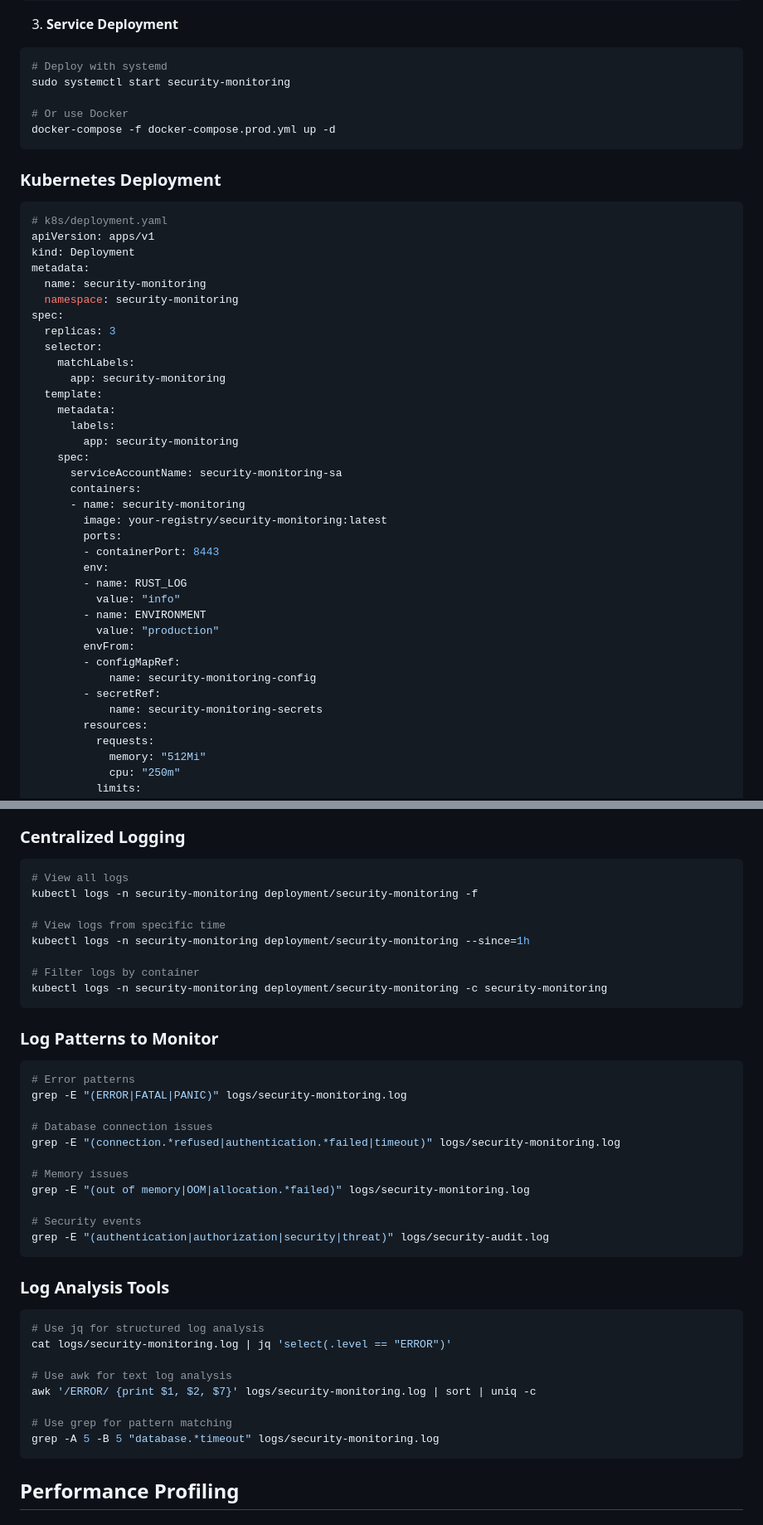
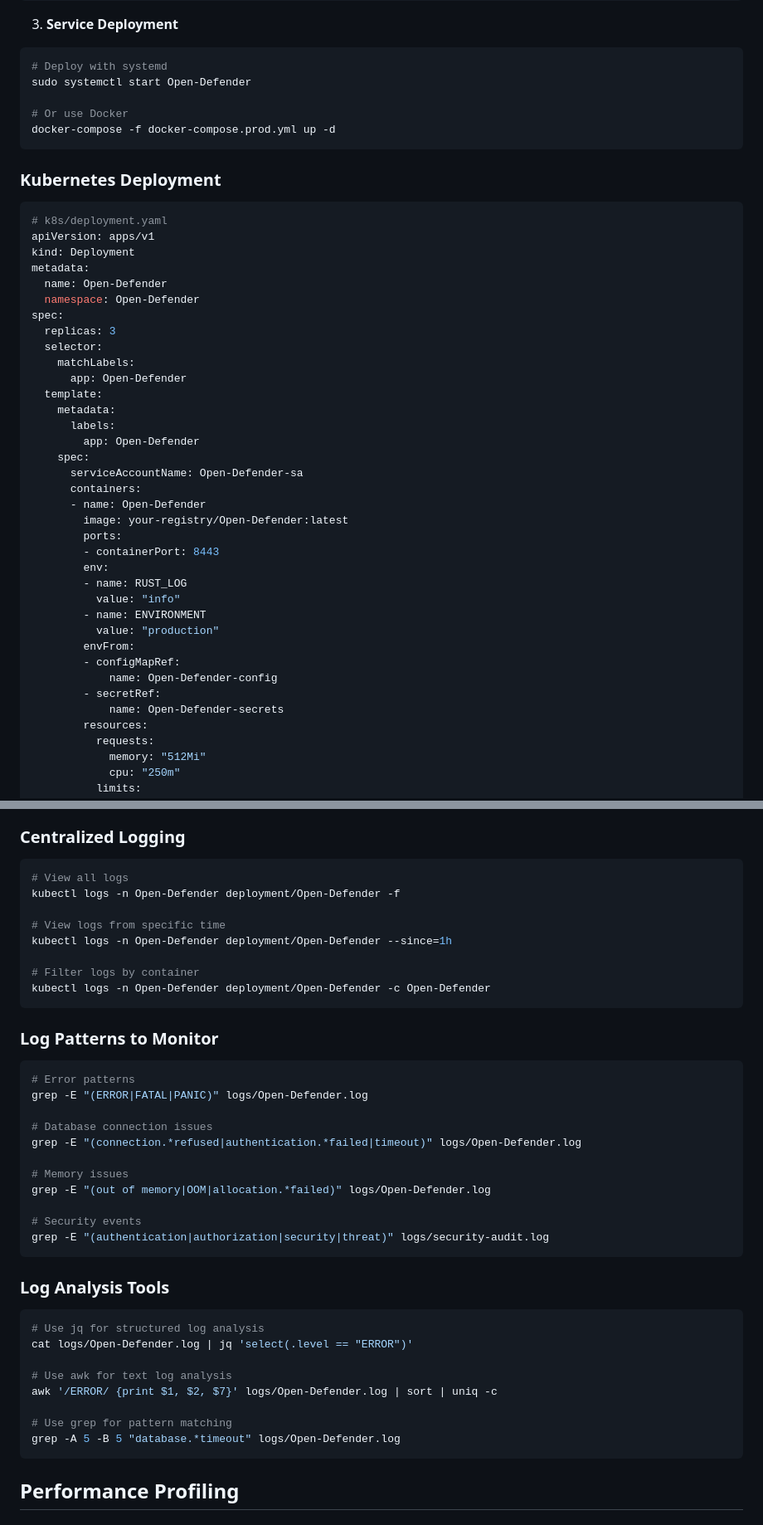
Before and after one commit to bozozeclown/Open-Defender, a Markdown page: README.md, 2 parts joined by grey strips. Shown at 83% size. GitHub-like rendering.

````diff
--- a/README.md
+++ b/README.md
@@ -416,7 +416,7 @@ cargo run --bin migrate -- --env production
 3. **Service Deployment**
 ```bash
 # Deploy with systemd
-sudo systemctl start security-monitoring
+sudo systemctl start Open-Defender
 
 # Or use Docker
 docker-compose -f docker-compose.prod.yml up -d
@@ -429,22 +429,22 @@ docker-compose -f docker-compose.prod.yml up -d
 apiVersion: apps/v1
 kind: Deployment
 metadata:
-  name: security-monitoring
-  namespace: security-monitoring
+  name: Open-Defender
+  namespace: Open-Defender
 spec:
   replicas: 3
   selector:
     matchLabels:
-      app: security-monitoring
+      app: Open-Defender
   template:
     metadata:
       labels:
-        app: security-monitoring
+        app: Open-Defender
     spec:
-      serviceAccountName: security-monitoring-sa
+      serviceAccountName: Open-Defender-sa
       containers:
-      - name: security-monitoring
-        image: your-registry/security-monitoring:latest
+      - name: Open-Defender
+        image: your-registry/Open-Defender:latest
         ports:
         - containerPort: 8443
         env:
@@ -454,9 +454,9 @@ spec:
           value: "production"
         envFrom:
         - configMapRef:
-            name: security-monitoring-config
+            name: Open-Defender-config
         - secretRef:
-            name: security-monitoring-secrets
+            name: Open-Defender-secrets
         resources:
           requests:
             memory: "512Mi"
@@ -1737,26 +1737,26 @@ wireshark capture.pcap
 
 ```bash
 # View all logs
-kubectl logs -n security-monitoring deployment/security-monitoring -f
+kubectl logs -n Open-Defender deployment/Open-Defender -f
 
 # View logs from specific time
-kubectl logs -n security-monitoring deployment/security-monitoring --since=1h
+kubectl logs -n Open-Defender deployment/Open-Defender --since=1h
 
 # Filter logs by container
-kubectl logs -n security-monitoring deployment/security-monitoring -c security-monitoring
+kubectl logs -n Open-Defender deployment/Open-Defender -c Open-Defender
 ```
 
 ### Log Patterns to Monitor
 
 ```bash
 # Error patterns
-grep -E "(ERROR|FATAL|PANIC)" logs/security-monitoring.log
+grep -E "(ERROR|FATAL|PANIC)" logs/Open-Defender.log
 
 # Database connection issues
-grep -E "(connection.*refused|authentication.*failed|timeout)" logs/security-monitoring.log
+grep -E "(connection.*refused|authentication.*failed|timeout)" logs/Open-Defender.log
 
 # Memory issues
-grep -E "(out of memory|OOM|allocation.*failed)" logs/security-monitoring.log
+grep -E "(out of memory|OOM|allocation.*failed)" logs/Open-Defender.log
 
 # Security events
 grep -E "(authentication|authorization|security|threat)" logs/security-audit.log
@@ -1766,13 +1766,13 @@ grep -E "(authentication|authorization|security|threat)" logs/security-audit.log
 
 ```bash
 # Use jq for structured log analysis
-cat logs/security-monitoring.log | jq 'select(.level == "ERROR")'
+cat logs/Open-Defender.log | jq 'select(.level == "ERROR")'
 
 # Use awk for text log analysis
-awk '/ERROR/ {print $1, $2, $7}' logs/security-monitoring.log | sort | uniq -c
+awk '/ERROR/ {print $1, $2, $7}' logs/Open-Defender.log | sort | uniq -c
 
 # Use grep for pattern matching
-grep -A 5 -B 5 "database.*timeout" logs/security-monitoring.log
+grep -A 5 -B 5 "database.*timeout" logs/Open-Defender.log
 ```
 
 ## Performance Profiling
````
Also changed, not shown: other parts of README.md (+86 -86 lines).
